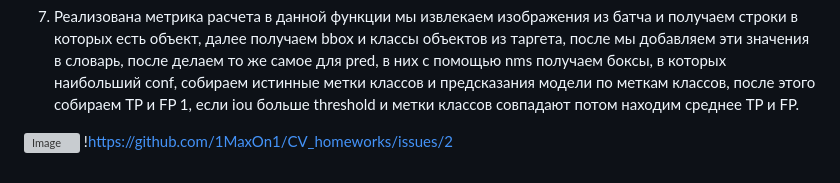
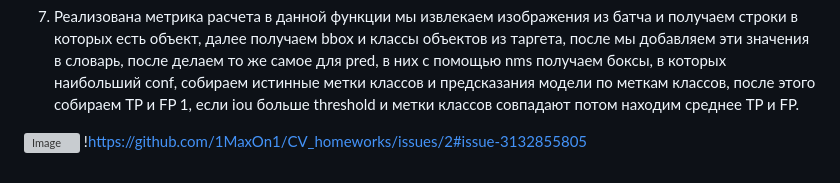
Before and after one commit to 1MaxOn1/CV_homeworks, a Markdown page: yolov1/README.MD, the part around the change. Rendered like a GitHub page; grey boxes are pictures that could not be loaded.

```diff
--- a/yolov1/README.MD
+++ b/yolov1/README.MD
@@ -60,4 +60,4 @@ bbox_pred = torch.gather(input = obj_p, index = bbox_ind, dim = 1)
 
 
 ![Image](https://github.com/user-attachments/assets/d3fefea7-7eb0-4a2b-95db-b06c3481dc1e)
-!https://github.com/1MaxOn1/CV_homeworks/issues/2
+!https://github.com/1MaxOn1/CV_homeworks/issues/2#issue-3132855805
```
